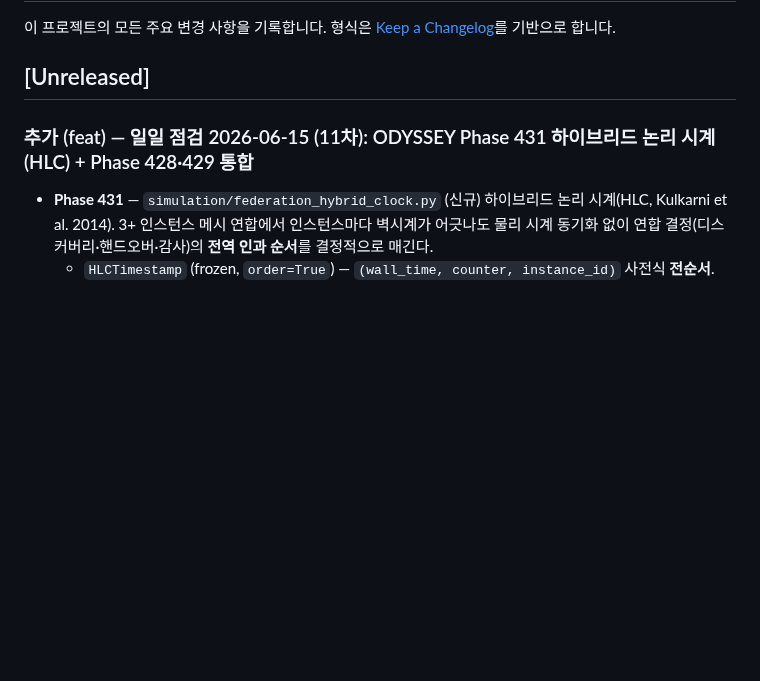
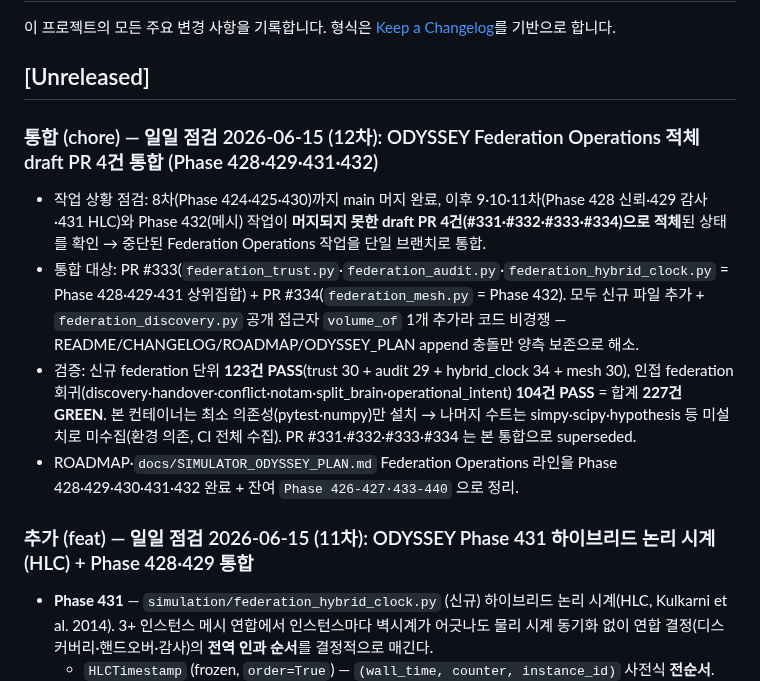
Before and after one commit to sun475300-sudo/swarm-drone-atc, a Markdown page: CHANGELOG.md, the part around the change. Drawn GitHub-style; blank space fills up the shorter version.

Commit message:
chore(odyssey): 일일 점검 (12차) — Federation Operations 적체 draft PR 4건 통합 (Phase 428·429·431·432)
8차(Phase 424·425·430) 이후 머지되지 못한 draft PR #331·#332·#333·#334를
단일 브랜치로 통합. trust(428)·audit(429)·hybrid_clock(431)·mesh(432) 신규
모듈 + discovery volume_of 접근자. 신규 federation 123건 + 인접 104건 = 227건
PASS. PR #331·#332·#333·#334 superseded.

```diff
--- a/CHANGELOG.md
+++ b/CHANGELOG.md
@@ -4,6 +4,12 @@
 형식은 [Keep a Changelog](https://keepachangelog.com/ko/1.1.0/)를 기반으로 합니다.
 
 ## [Unreleased]
+
+### 통합 (chore) — 일일 점검 2026-06-15 (12차): ODYSSEY Federation Operations 적체 draft PR 4건 통합 (Phase 428·429·431·432)
+- 작업 상황 점검: 8차(Phase 424·425·430)까지 main 머지 완료, 이후 9·10·11차(Phase 428 신뢰·429 감사·431 HLC)와 Phase 432(메시) 작업이 **머지되지 못한 draft PR 4건(#331·#332·#333·#334)으로 적체**된 상태를 확인 → 중단된 Federation Operations 작업을 단일 브랜치로 통합.
+- 통합 대상: PR #333(`federation_trust.py`·`federation_audit.py`·`federation_hybrid_clock.py` = Phase 428·429·431 상위집합) + PR #334(`federation_mesh.py` = Phase 432). 모두 신규 파일 추가 + `federation_discovery.py` 공개 접근자 `volume_of` 1개 추가라 코드 비경쟁 — README/CHANGELOG/ROADMAP/ODYSSEY_PLAN append 충돌만 양측 보존으로 해소.
+- 검증: 신규 federation 단위 **123건 PASS**(trust 30 + audit 29 + hybrid_clock 34 + mesh 30), 인접 federation 회귀(discovery·handover·conflict·notam·split_brain·operational_intent) **104건 PASS** = 합계 **227건 GREEN**. 본 컨테이너는 최소 의존성(pytest·numpy)만 설치 → 나머지 수트는 simpy·scipy·hypothesis 등 미설치로 미수집(환경 의존, CI 전체 수집). PR #331·#332·#333·#334 는 본 통합으로 superseded.
+- ROADMAP·`docs/SIMULATOR_ODYSSEY_PLAN.md` Federation Operations 라인을 Phase 428·429·430·431·432 완료 + 잔여 `Phase 426-427·433-440` 으로 정리.
 
 ### 추가 (feat) — 일일 점검 2026-06-15 (11차): ODYSSEY Phase 431 하이브리드 논리 시계(HLC) + Phase 428·429 통합
 - **Phase 431** — `simulation/federation_hybrid_clock.py` (신규) 하이브리드 논리 시계(HLC, Kulkarni et al. 2014). 3+ 인스턴스 메시 연합에서 인스턴스마다 벽시계가 어긋나도 물리 시계 동기화 없이 연합 결정(디스커버리·핸드오버·감사)의 **전역 인과 순서**를 결정적으로 매긴다.
```
Also changed, not shown: README.md (+1 -0 lines).
